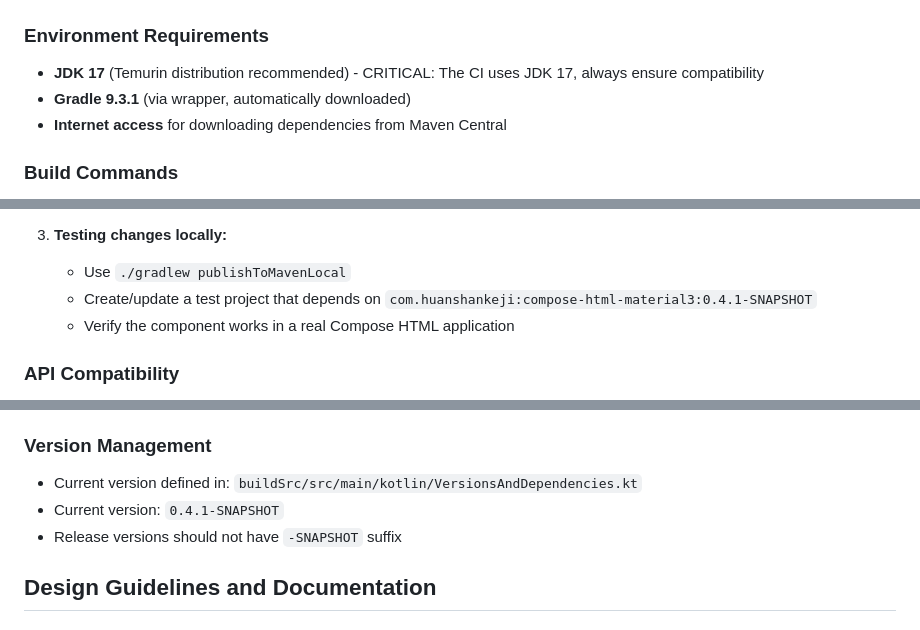
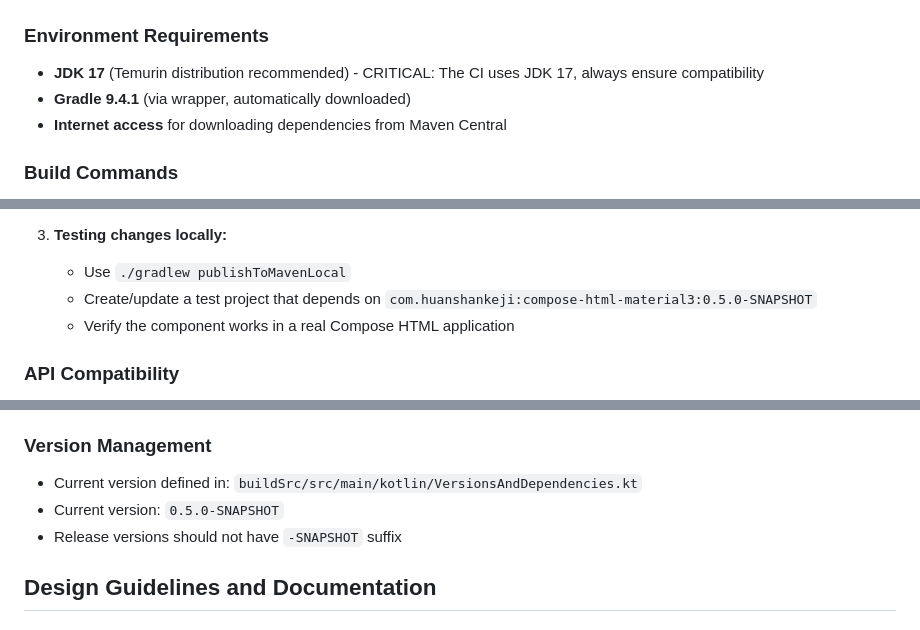
Before and after one commit to huanshankeji/compose-html-material, a Markdown page: .github/copilot-instructions.md, 3 parts joined by grey strips. GitHub-like rendering.

```diff
--- a/.github/copilot-instructions.md
+++ b/.github/copilot-instructions.md
@@ -68,7 +68,7 @@ This repository provides **Material 3 wrapper components for Compose HTML** base
 
 ### Environment Requirements
 - **JDK 17** (Temurin distribution recommended) - CRITICAL: The CI uses JDK 17, always ensure compatibility
-- **Gradle 9.3.1** (via wrapper, automatically downloaded)
+- **Gradle 9.4.1** (via wrapper, automatically downloaded)
 - **Internet access** for downloading dependencies from Maven Central
 
 ### Build Commands
@@ -178,7 +180,7 @@ If `check` fails **solely** due to `apiCheck` failures (public APIs changed), us
 
 3. **Testing changes locally:**
    - Use `./gradlew publishToMavenLocal`
-   - Create/update a test project that depends on `com.huanshankeji:compose-html-material3:0.4.1-SNAPSHOT`
+   - Create/update a test project that depends on `com.huanshankeji:compose-html-material3:0.5.0-SNAPSHOT`
    - Verify the component works in a real Compose HTML application
 
 ### API Compatibility
@@ -190,7 +192,7 @@ This project uses Kotlin's binary compatibility validator (`kotlinx.validation`)
 
 ### Version Management
 - Current version defined in: `buildSrc/src/main/kotlin/VersionsAndDependencies.kt`
-- Current version: `0.4.1-SNAPSHOT`
+- Current version: `0.5.0-SNAPSHOT`
 - Release versions should not have `-SNAPSHOT` suffix
 
 ## Design Guidelines and Documentation
```
Also changed, not shown: other parts of .github/copilot-instructions.md (+9 -6 lines).
